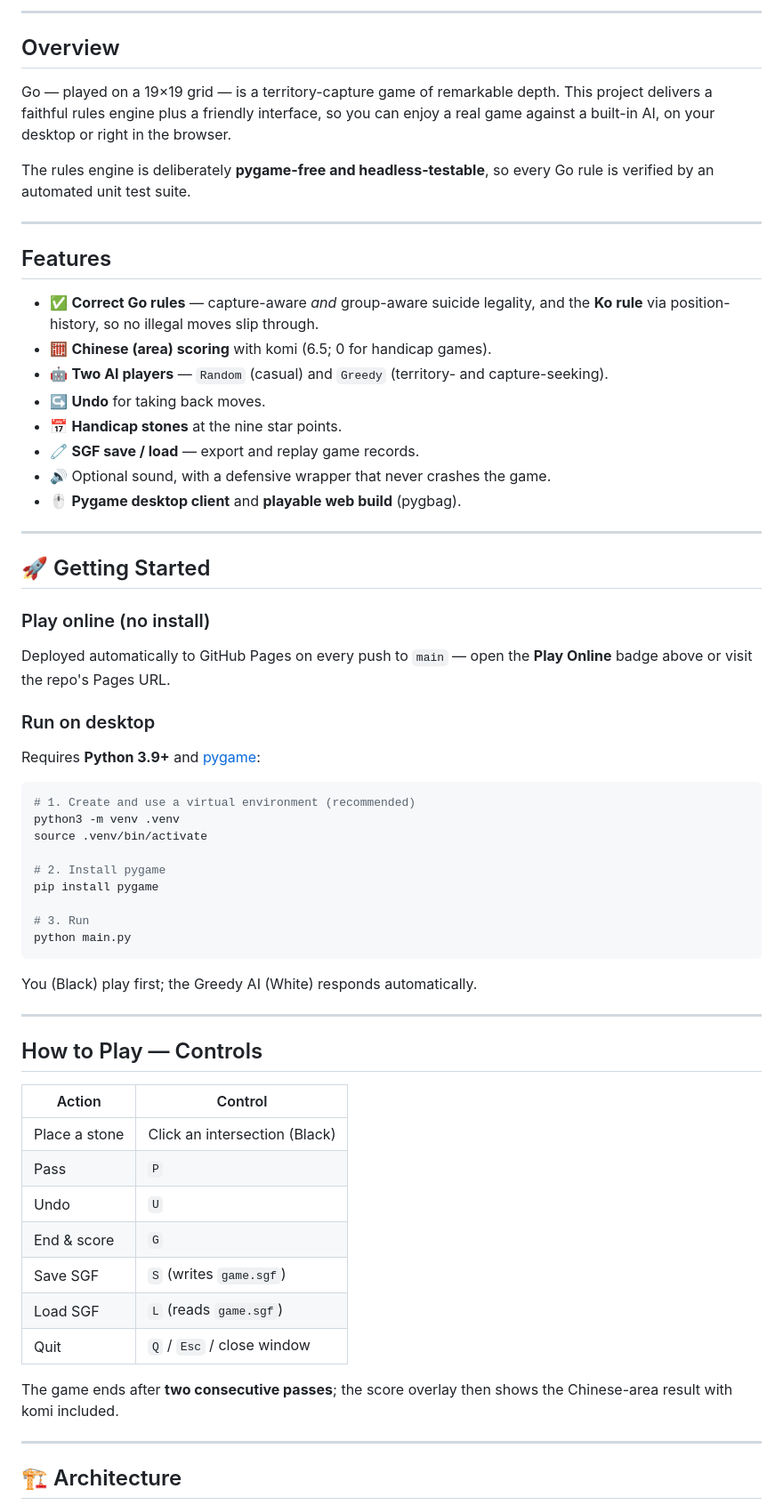
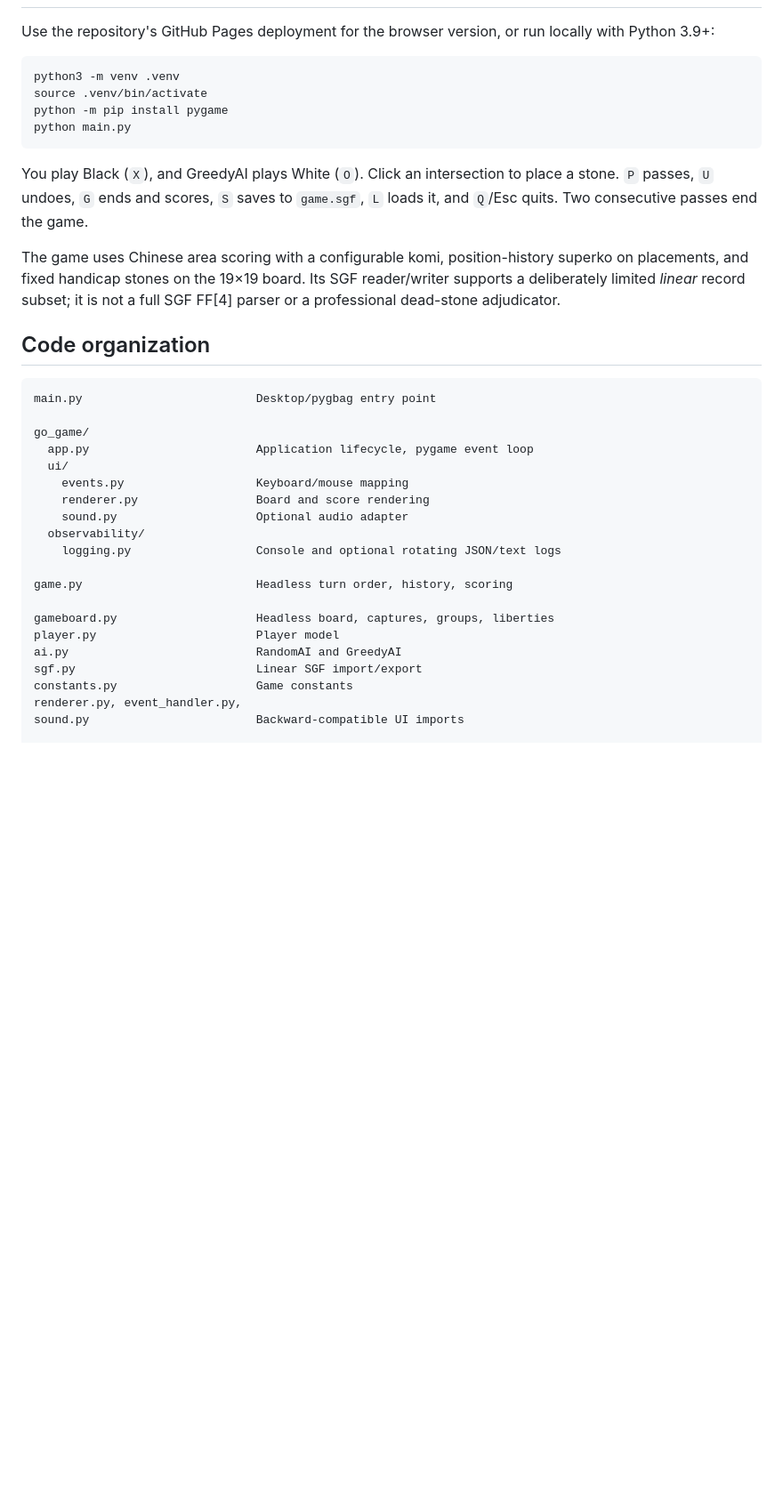
Before and after one commit to 1998x-stack/Go, a Markdown page: README.md, the part around one of its changes. Shown at 89% size. Rendered like a GitHub page; blank space fills up the shorter version.

````diff
--- a/README.md
+++ b/README.md
@@ -8,73 +7,44 @@ engine.
 
----
-
-## Overview
-
-Go — played on a 19×19 grid — is a territory-capture game of remarkable depth. This
-project delivers a faithful rules engine plus a friendly interface, so you can enjoy
-a real game against a built-in AI, on your desktop or right in the browser.
-
-The rules engine is deliberately **pygame-free and headless-testable**, so every Go
-rule is verified by an automated unit test suite.
-
----
-
-## Features
-
-- ✅ **Correct Go rules** — capture-aware *and* group-aware suicide legality, and the **Ko rule** via position-history, so no illegal moves slip through.
-- 🧮 **Chinese (area) scoring** with komi (6.5; 0 for handicap games).
-- 🤖 **Two AI players** — `Random` (casual) and `Greedy` (territory- and capture-seeking).
-- ↪️ **Undo** for taking back moves.
-- 📅 **Handicap stones** at the nine star points.
-- 🧷 **SGF save / load** — export and replay game records.
-- 🔊 Optional sound, with a defensive wrapper that never crashes the game.
-- 🖱️ **Pygame desktop client** and **playable web build** (pygbag).
-
----
-
-## 🚀 Getting Started
-
-### Play online (no install)
-
-Deployed automatically to GitHub Pages on every push to `main` — open the
-**Play Online** badge above or visit the repo's Pages URL.
-
-### Run on desktop
-
-Requires **Python 3.9+** and [pygame](https://www.pygame.org/wiki/GettingStarted):
+Use the repository's GitHub Pages deployment for the browser version, or run
+locally with Python 3.9+:
 
 ```bash
-# 1. Create and use a virtual environment (recommended)
 python3 -m venv .venv
 source .venv/bin/activate
-
-# 2. Install pygame
-pip install pygame
-
-# 3. Run
+python -m pip install pygame
 python main.py
 ```
 
-You (Black) play first; the Greedy AI (White) responds automatically.
+You play Black (`X`), and GreedyAI plays White (`O`). Click an intersection to
+place a stone. `P` passes, `U` undoes, `G` ends and scores, `S` saves to
+`game.sgf`, `L` loads it, and `Q`/Esc quits. Two consecutive passes end the game.
 
----
+The game uses Chinese area scoring with a configurable komi, position-history
+superko on placements, and fixed handicap stones on the 19×19 board. Its SGF
+reader/writer supports a deliberately limited *linear* record subset; it is not
+a full SGF FF[4] parser or a professional dead-stone adjudicator.
 
-## How to Play — Controls
+## Code organization
 
-| Action            | Control                        |
-|-------------------|--------------------------------|
-| Place a stone     | Click an intersection (Black)  |
-| Pass              | `P`                            |
-| Undo              | `U`                            |
-| End & score       | `G`                            |
-| Save SGF          | `S` (writes `game.sgf`)        |
-| Load SGF          | `L` (reads `game.sgf`)         |
-| Quit              | `Q` / `Esc` / close window     |
+```text
+main.py                         Desktop/pygbag entry point
 
-The game ends after **two consecutive passes**; the score overlay then shows the
-Chinese-area result with komi included.
+go_game/
+  app.py                        Application lifecycle, pygame event loop
+  ui/
+    events.py                   Keyboard/mouse mapping
+    renderer.py                 Board and score rendering
+    sound.py                    Optional audio adapter
+  observability/
+    logging.py                  Console and optional rotating JSON/text logs
 
----
+game.py                         Headless turn order, history, scoring
 
-## 🏗️ Architecture
+gameboard.py                    Headless board, captures, groups, liberties
+player.py                       Player model
+ai.py                           RandomAI and GreedyAI
+sgf.py                          Linear SGF import/export
+constants.py                    Game constants
+renderer.py, event_handler.py,
+sound.py                        Backward-compatible UI imports
 
````
Also changed, not shown: other parts of README.md (+46 -50 lines).
